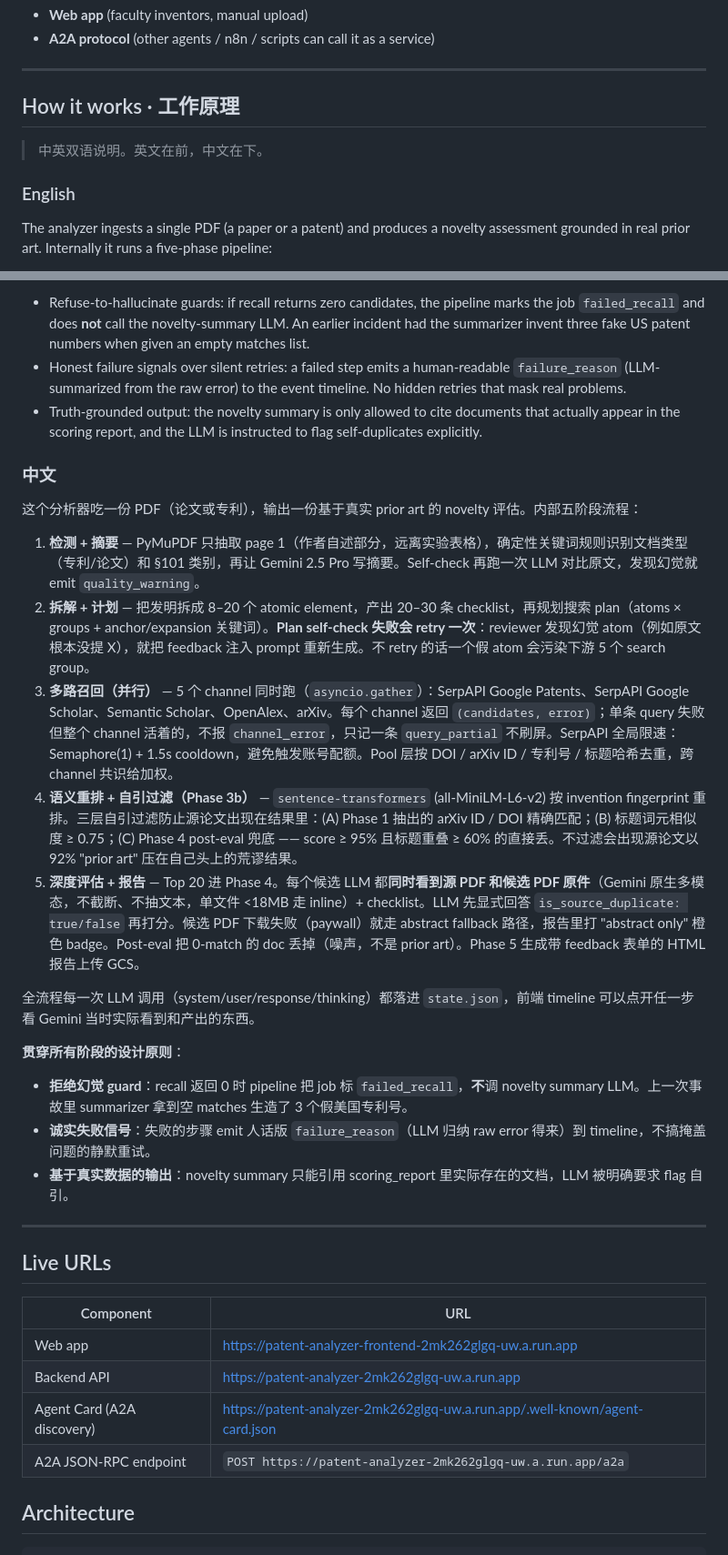
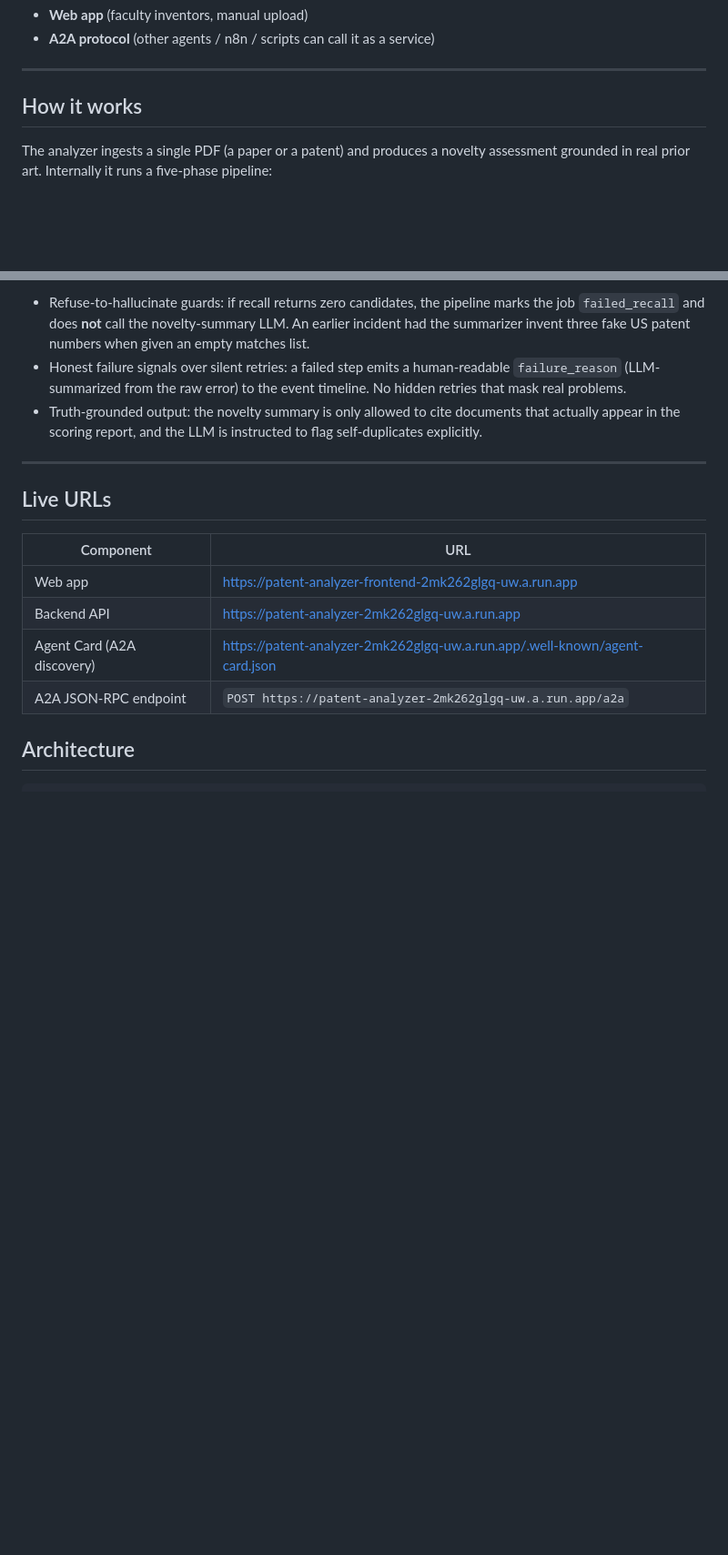
Before and after one commit to CyberChickZ/patent-analyzer, a Markdown page: README.md, 2 parts joined by grey strips. Shown at 91% size. Drawn GitHub-style; blank space fills up the shorter version.

Commit message:
docs: drop Chinese section from README

```diff
--- a/README.md
+++ b/README.md
@@ -9,11 +9,7 @@ AI-powered patent novelty analysis. Upload a paper or patent PDF → get a full
 
 ---
 
-## How it works · 工作原理
-
-> 中英双语说明。英文在前，中文在下。
-
-### English
+## How it works
 
 The analyzer ingests a single PDF (a paper or a patent) and produces a novelty assessment grounded in real prior art. Internally it runs a five-phase pipeline:
 
@@ -29,23 +25,6 @@ Throughout, every LLM call (system prompt, user prompt, response, thinking trace
 - Refuse-to-hallucinate guards: if recall returns zero candidates, the pipeline marks the job `failed_recall` and does **not** call the novelty-summary LLM. An earlier incident had the summarizer invent three fake US patent numbers when given an empty matches list.
 - Honest failure signals over silent retries: a failed step emits a human-readable `failure_reason` (LLM-summarized from the raw error) to the event timeline. No hidden retries that mask real problems.
 - Truth-grounded output: the novelty summary is only allowed to cite documents that actually appear in the scoring report, and the LLM is instructed to flag self-duplicates explicitly.
-
-### 中文
-
-这个分析器吃一份 PDF（论文或专利），输出一份基于真实 prior art 的 novelty 评估。内部五阶段流程：
-
-1. **检测 + 摘要** — PyMuPDF 只抽取 page 1（作者自述部分，远离实验表格），确定性关键词规则识别文档类型（专利/论文）和 §101 类别，再让 Gemini 2.5 Pro 写摘要。Self-check 再跑一次 LLM 对比原文，发现幻觉就 emit `quality_warning`。
-2. **拆解 + 计划** — 把发明拆成 8–20 个 atomic element，产出 20–30 条 checklist，再规划搜索 plan（atoms × groups + anchor/expansion 关键词）。**Plan self-check 失败会 retry 一次**：reviewer 发现幻觉 atom（例如原文根本没提 X），就把 feedback 注入 prompt 重新生成。不 retry 的话一个假 atom 会污染下游 5 个 search group。
-3. **多路召回（并行）** — 5 个 channel 同时跑（`asyncio.gather`）：SerpAPI Google Patents、SerpAPI Google Scholar、Semantic Scholar、OpenAlex、arXiv。每个 channel 返回 `(candidates, error)`；单条 query 失败但整个 channel 活着的，不报 `channel_error`，只记一条 `query_partial` 不刷屏。SerpAPI 全局限速：Semaphore(1) + 1.5s cooldown，避免触发账号配额。Pool 层按 DOI / arXiv ID / 专利号 / 标题哈希去重，跨 channel 共识给加权。
-4. **语义重排 + 自引过滤（Phase 3b）** — `sentence-transformers` (all-MiniLM-L6-v2) 按 invention fingerprint 重排。三层自引过滤防止源论文出现在结果里：(A) Phase 1 抽出的 arXiv ID / DOI 精确匹配；(B) 标题词元相似度 ≥ 0.75；(C) Phase 4 post-eval 兜底 —— score ≥ 95% 且标题重叠 ≥ 60% 的直接丢。不过滤会出现源论文以 92% "prior art" 压在自己头上的荒谬结果。
-5. **深度评估 + 报告** — Top 20 进 Phase 4。每个候选 LLM 都**同时看到源 PDF 和候选 PDF 原件**（Gemini 原生多模态，不截断、不抽文本，单文件 <18MB 走 inline）+ checklist。LLM 先显式回答 `is_source_duplicate: true/false` 再打分。候选 PDF 下载失败（paywall）就走 abstract fallback 路径，报告里打 "abstract only" 橙色 badge。Post-eval 把 0-match 的 doc 丢掉（噪声，不是 prior art）。Phase 5 生成带 feedback 表单的 HTML 报告上传 GCS。
-
-全流程每一次 LLM 调用（system/user/response/thinking）都落进 `state.json`，前端 timeline 可以点开任一步看 Gemini 当时实际看到和产出的东西。
-
-**贯穿所有阶段的设计原则**：
-- **拒绝幻觉 guard**：recall 返回 0 时 pipeline 把 job 标 `failed_recall`，**不**调 novelty summary LLM。上一次事故里 summarizer 拿到空 matches 生造了 3 个假美国专利号。
-- **诚实失败信号**：失败的步骤 emit 人话版 `failure_reason`（LLM 归纳 raw error 得来）到 timeline，不搞掩盖问题的静默重试。
-- **基于真实数据的输出**：novelty summary 只能引用 scoring_report 里实际存在的文档，LLM 被明确要求 flag 自引。
 
 ---
 
```
